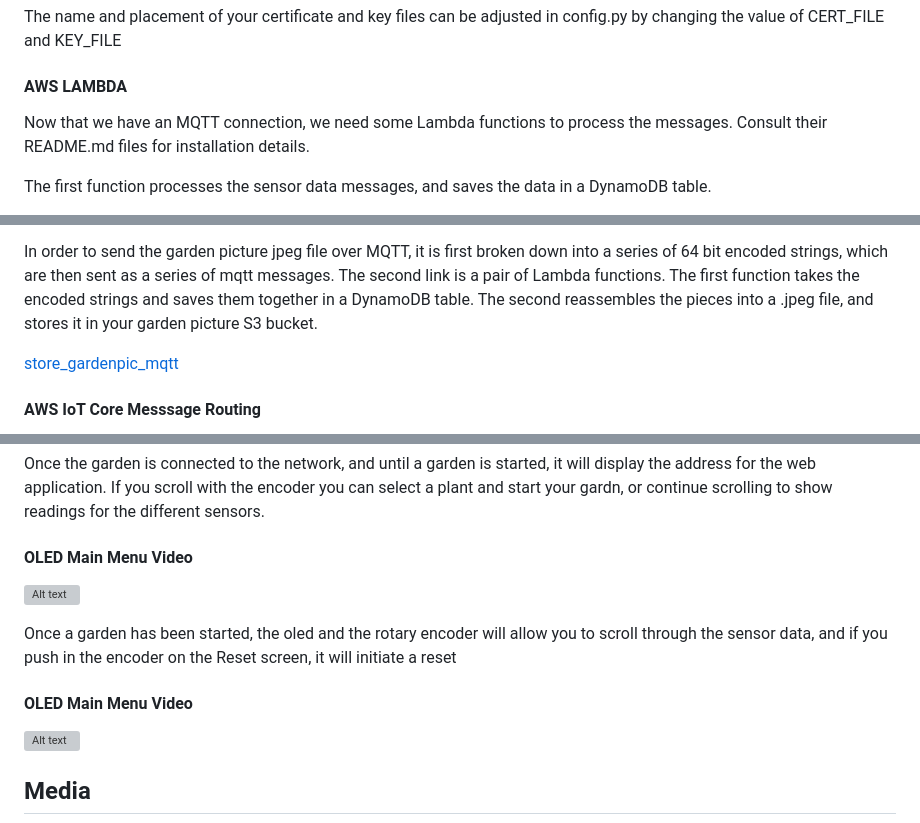
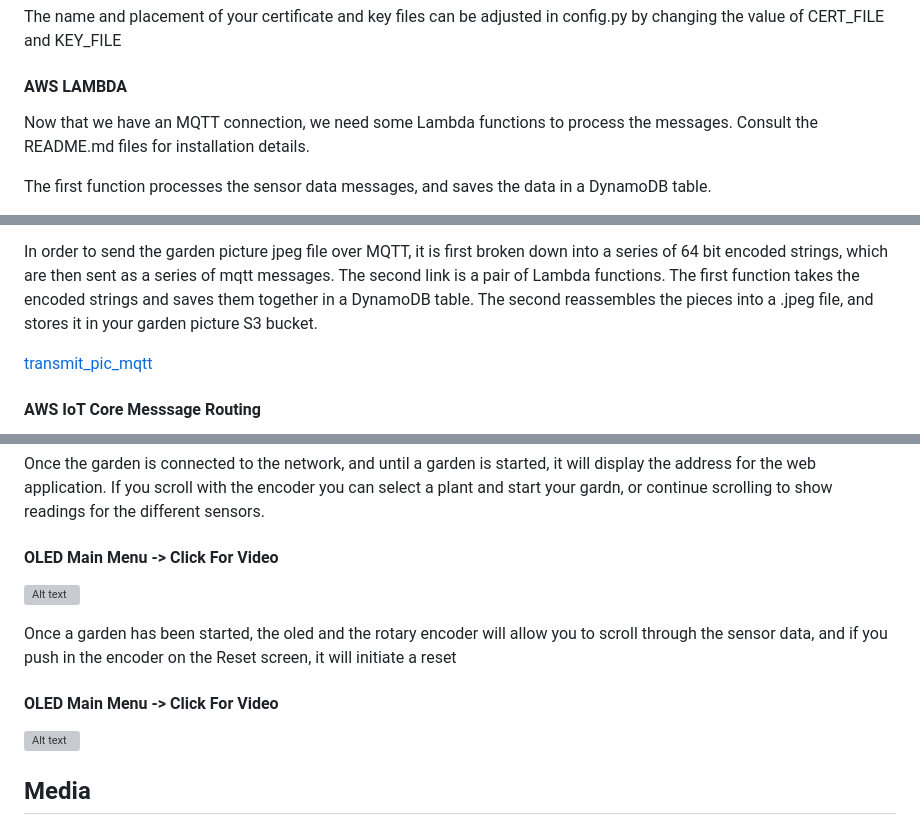
Before and after one commit to noele952/Hydro_Pico_Garden, a Markdown page: README.md, 3 parts joined by grey strips. Drawn GitHub-style; grey boxes are pictures that could not be loaded.

```diff
--- a/README.md
+++ b/README.md
@@ -158,7 +158,7 @@ The name and placement of your certificate and key files can be adjusted in conf
 
 #### AWS LAMBDA
 
-Now that we have an MQTT connection, we need some Lambda functions to process the messages. Consult their README.md files for installation details.
+Now that we have an MQTT connection, we need some Lambda functions to process the messages. Consult the README.md files for installation details.
 
 The first function processes the sensor data messages, and saves the data in a DynamoDB table.
 
@@ -166,7 +166,7 @@ The first function processes the sensor data messages, and saves the data in a D
 
 In order to send the garden picture jpeg file over MQTT, it is first broken down into a series of 64 bit encoded strings, which are then sent as a series of mqtt messages. The second link is a pair of Lambda functions. The first function takes the encoded strings and saves them together in a DynamoDB table. The second reassembles the pieces into a .jpeg file, and stores it in your garden picture S3 bucket.
 
-[store_gardenpic_mqtt](https://www.github.com/to_be_added)
+[transmit_pic_mqtt](https://github.com/noele952/Lambda_transmit_pic_mqtt)
 
 #### AWS IoT Core Messsage Routing
 
@@ -250,13 +250,13 @@ Refer to the [Web Application Section](README-webapp.md) for details on how to g
 
 Once the garden is connected to the network, and until a garden is started, it will display the address for the web application. If you scroll with the encoder you can select a plant and start your gardn, or continue scrolling to show readings for the different sensors.
 
-#### OLED Main Menu Video
+#### OLED Main Menu -> Click For Video
 
 [![Alt text](https://img.youtube.com/vi/PLSq3jq0oMs/0.jpg)](https://www.youtube.com/watch?v=PLSq3jq0oMs)
 
 <p>Once a garden has been started, the oled and the rotary encoder will allow you to scroll through the sensor data, and if you push in  the encoder on the Reset screen, it will initiate a reset</p>
 
-#### OLED Main Menu Video
+#### OLED Main Menu -> Click For Video
 
 [![Alt text](https://img.youtube.com/vi/FiWBI7PyXQg/0.jpg)](https://www.youtube.com/watch?v=FiWBI7PyXQg)
 
```
Also changed, not shown: other parts of README.md (+1 -1 lines), README-construction.md (+1 -0 lines).
